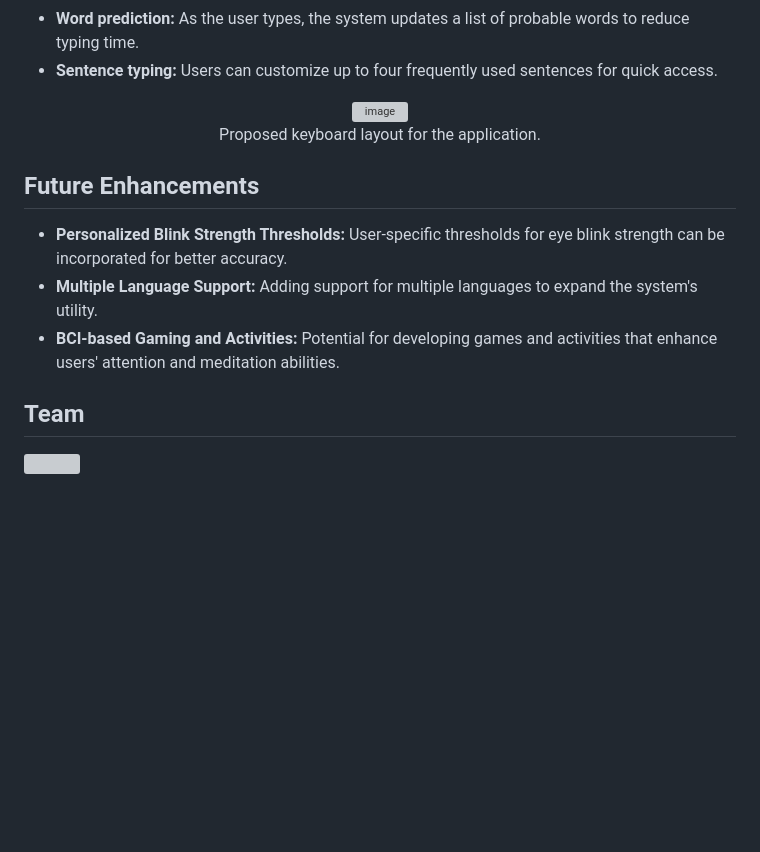
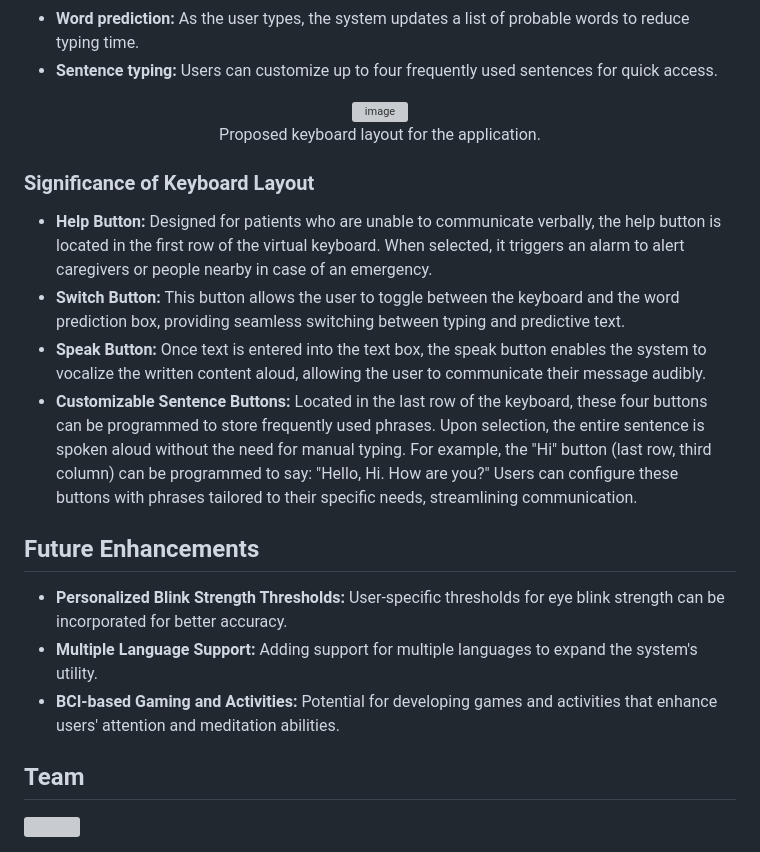
Before and after one commit to ChiragBellara/BrainKey, a Markdown page: README.md, the part around one of its changes. GitHub-like rendering; blank space fills up the shorter version; grey boxes are pictures that could not be loaded.

```diff
--- a/README.md
+++ b/README.md
@@ -56,6 +56,12 @@ BrainKey is a virtual keyboard that enables individuals suffering from Amyotroph
 </div>
 </br>
 
+### Significance of Keyboard Layout
+- **Help Button:** Designed for patients who are unable to communicate verbally, the help button is located in the first row of the virtual keyboard. When selected, it triggers an alarm to alert caregivers or people nearby in case of an emergency.
+- **Switch Button:** This button allows the user to toggle between the keyboard and the word prediction box, providing seamless switching between typing and predictive text.
+- **Speak Button:** Once text is entered into the text box, the speak button enables the system to vocalize the written content aloud, allowing the user to communicate their message audibly.
+- **Customizable Sentence Buttons:** Located in the last row of the keyboard, these four buttons can be programmed to store frequently used phrases. Upon selection, the entire sentence is spoken aloud without the need for manual typing. For example, the "Hi" button (last row, third column) can be programmed to say: "Hello, Hi. How are you?" Users can configure these buttons with phrases tailored to their specific needs, streamlining communication.
+
 ## Future Enhancements
 - **Personalized Blink Strength Thresholds:** User-specific thresholds for eye blink strength can be incorporated for better accuracy.
 - **Multiple Language Support:** Adding support for multiple languages to expand the system's utility.
```
Also changed, not shown: other parts of README.md (+2 -2 lines).
